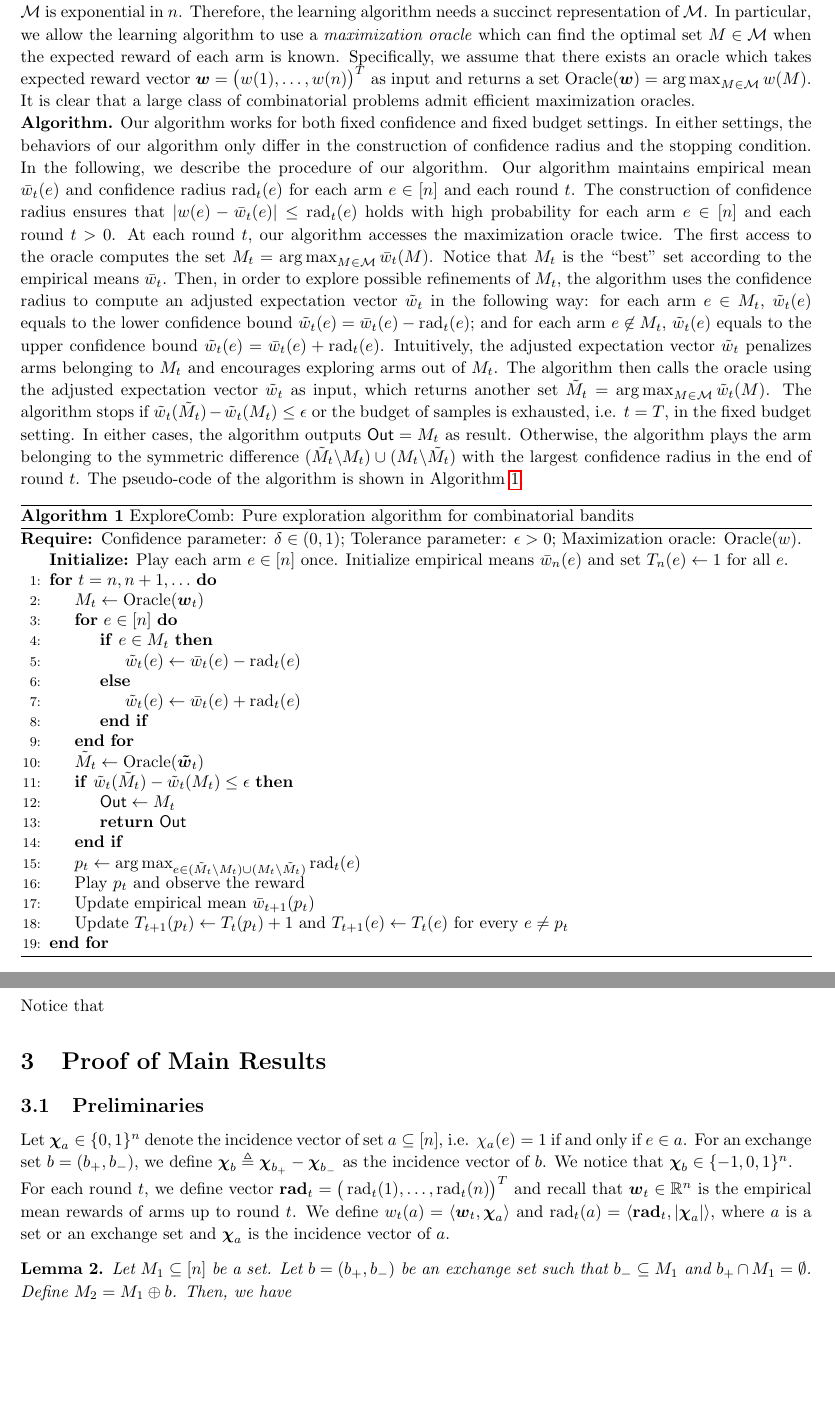
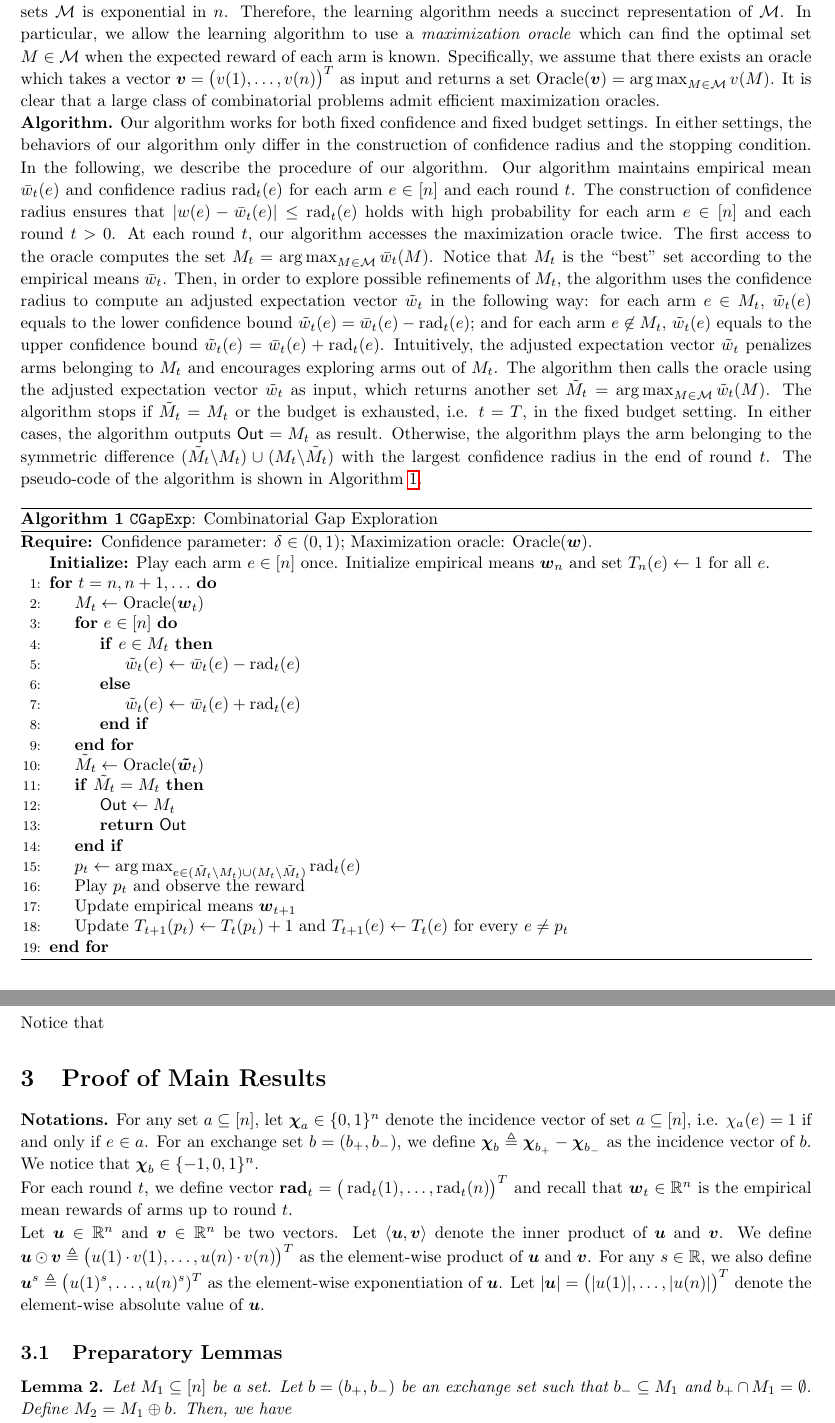
Before and after one commit to chenshouyuan/ExpCMAB, a LaTeX document (explore-match.tex): two parts of pages 2 and 5 of 29 before the commit and two parts of pages 2 and 5 of 30 after it, joined at a grey line, cut so that both start at the same text, the shorter picture padded with empty space. Compiled offline with pdfLaTeX.

Commit message:
notations in proof

```diff
--- a/explore-match.tex
+++ b/explore-match.tex
@@ -56,7 +56,7 @@
 \newtheorem{corollary}{Corollary}
 \newtheorem{theorem}{Theorem}
 
-
+\newcommand{\Algorithm}{\texttt{CGapExp}\xspace}
 \newcommand{\Problem}{\texttt{ExpCMAB}\xspace}
 \newcommand{\Rew}{\varphi}
 \newcommand{\E}{\mathbb E}
@@ -173,7 +174,7 @@ For most non-trivial combinatorial problems, the size of the collection of feasi
 %Hence, the definition of $\M$
 Therefore, the learning algorithm needs a succinct representation of $\M$.
 In particular, we allow the learning algorithm to use a \emph{maximization oracle} which can find the optimal set $M\in \M$ when the expected reward of each arm is known.
-Specifically, we assume that there exists an oracle which takes expected reward vector $\vec w = \big(w(1),\ldots,w(n)\big)^T$ as input and returns a set $\Oracle(\vec w) = \argmax_{M\in \M} w(M)$.
+Specifically, we assume that there exists an oracle which takes a vector $\vec v = \big(v(1),\ldots,v(n)\big)^T$ as input and returns a set $\Oracle(\vec v) = \argmax_{M\in \M} v(M)$.
 It is clear that a large class of combinatorial problems admit efficient maximization oracles.
 
 
@@ -190,15 +191,15 @@ Notice that $M_t$ is the ``best'' set according to the empirical means $\bar w_t
 Then, in order to explore possible refinements of $M_t$, the algorithm uses the confidence radius to compute an adjusted expectation vector $\tilde w_t$ in the following way: for each arm $e \in M_t$, $\tilde w_t(e)$ equals to the lower confidence bound $\tilde w_t(e) = \bar w_t(e)-\rad_t(e)$; and for each arm $e\not\in M_t$, $\tilde w_t(e)$ equals to the upper confidence bound $\tilde w_t(e)=\bar w_t(e)+\rad_t(e)$.
 Intuitively, the adjusted expectation vector $\tilde w_t$ penalizes arms belonging to $M_t$ and encourages exploring arms out of $M_t$.
 The algorithm then calls the oracle using the adjusted expectation vector $\tilde w_t$ as input, which returns another set $\tilde M_t = \argmax_{M\in \M} \tilde w_t(M)$.
-The algorithm stops if $\tilde w_t(\tilde M_t)-\tilde w_t(M_t) \le \epsilon$ or the budget of samples is exhausted, i.e. $t=T$, in the fixed budget setting.
+The algorithm stops if $\tilde M_t= M_t$ or the budget is exhausted, i.e. $t=T$, in the fixed budget setting.
 In either cases, the algorithm outputs $\out=M_t$ as result.
 Otherwise, the algorithm plays the arm belonging to the symmetric difference $(\tilde M_t \del M_t) \cup (M_t \del \tilde M_t)$ with the largest confidence radius in the end of round $t$.
 The pseudo-code of the algorithm is shown in Algorithm~\ref{algo:pac}.
 
 \begin{algorithm}[htbp]
 \begin{algorithmic}[1]
-\Require Confidence parameter: $\delta \in (0,1)$; Tolerance parameter: $\epsilon >0$; Maximization oracle: $\Oracle(w)$.
-\Statex \textbf{Initialize:} Play each arm $e \in [n]$ once. Initialize empirical means $\bar w_{n}(e)$ and set $T_{n}(e) \gets 1$ for all $e$.
+\Require Confidence parameter: $\delta \in (0,1)$; Maximization oracle: $\Oracle(\vec w)$.
+\Statex \textbf{Initialize:} Play each arm $e \in [n]$ once. Initialize empirical means $\vec w_n$ and set $T_{n}(e) \gets 1$ for all $e$.
 \For{$t=n,n+1,\ldots$}
 	\State $M_t \gets \Oracle(\vec w_t)$
 	\For{$e\in [n]$}
@@ -209,17 +210,17 @@ The pseudo-code of the algorithm is shown in Algorithm~\ref{algo:pac}.
 		\EndIf
 	\EndFor
 	\State $\tilde M_t \gets \Oracle(\vec{\tilde w}_t)$
-	\If{$\tilde w_t(\tilde M_t)-\tilde w_t(M_t) \le \epsilon$}
+	\If{$\tilde M_t = M_t$}
 		\State $\out \gets M_t$
 		\State \textbf{return} $\out$
 	\EndIf
 	\State $p_t \gets \argmax_{e\in (\tilde M_t \del M_t) \cup (M_t \del \tilde M_t)} \rad_t(e)$\label{algo:step:D}
 	\State Play $p_t$ and observe the reward
-	\State Update empirical mean $\bar w_{t+1}(p_t)$
+	\State Update empirical means $\vec w_{t+1}$
 	\State Update $T_{t+1}(p_t)\gets T_{t}(p_t)+1$ and $T_{t+1}(e) \gets T_{t}(e)$ for every $e\not=p_t$
 	\EndFor
 \end{algorithmic}
-\caption{ExploreComb: Pure exploration algorithm for combinatorial bandits}
+\caption{\Algorithm: Combinatorial Gap Exploration}
 \label{algo:pac}
 \end{algorithm}
 
@@ -387,15 +389,24 @@ Notice that
 
 \section{Proof of Main Results}
 
-\subsection{Preliminaries}
-
-
-Let $\vec \chi_a \in \{0,1\}^n$ denote the incidence vector of set $a \subseteq [n]$, i.e. $\chi_a(e) = 1$ if and only if $e\in a$.
+
+\textbf{Notations.}
+For any set $a\subseteq [n]$, let $\vec \chi_a \in \{0,1\}^n$ denote the incidence vector of set $a \subseteq [n]$, i.e. $\chi_a(e) = 1$ if and only if $e\in a$.
 For an exchange set $b=(b_+,b_-)$, we define $\vec \chi_b \triangleq \vec \chi_{b_+}- \vec \chi_{b_-}$ as the incidence vector of $b$.
 We notice that $\vec \chi_b \in \{-1,0,1\}^n$.
 
 For each round $t$, we define vector $\vec\rad_t = \big(\rad_t(1),\ldots,\rad_t(n)\big)^T$ and recall that $\vec w_t\in \RR^n$ is the empirical mean rewards of arms up to round $t$.
-We define $w_t(a) = \langle \vec w_t, \vec \chi_a \rangle$ and $\rad_t(a) = \langle \vec\rad_t, \left|\vec \chi_a \right| \rangle$, where $a$ is a set or an exchange set and $\vec \chi_a$ is the incidence vector of $a$.
+
+Let $\vec u\in \RR^n$ and $\vec v\in \RR^n$ be two vectors.
+Let $\inn{\vec u, \vec v}$ denote the inner product of $\vec u$ and $\vec v$.
+We define $\vec u \odot \vec v \triangleq \big(u(1)\cdot v(1),\ldots,u(n)\cdot v(n)\big)^T$ as the element-wise product of $\vec u$ and $\vec v$.
+For any $s\in \RR$, we also define $\vec u^s \triangleq \big(u(1)^s, \ldots, u(n)^s)^T$ as the element-wise exponentiation of $\vec u$.
+Let $|\vec u| = \big(|u(1)|, \ldots, |u(n)|\big)^T$ denote the element-wise absolute value of $\vec u$.
+
+
+
+\subsection{Preparatory Lemmas}
+%We define $w_t(a) = \langle \vec w_t, \vec \chi_a \rangle$ and $\rad_t(a) = \langle \vec\rad_t, \left|\vec \chi_a \right| \rangle$, where $a$ is a set or an exchange set and $\vec \chi_a$ is the incidence vector of $a$.
 
 
 \begin{lemma}
```
Also changed, not shown: explore-match.pdf, explore-match.tex (12 more changed lines).
